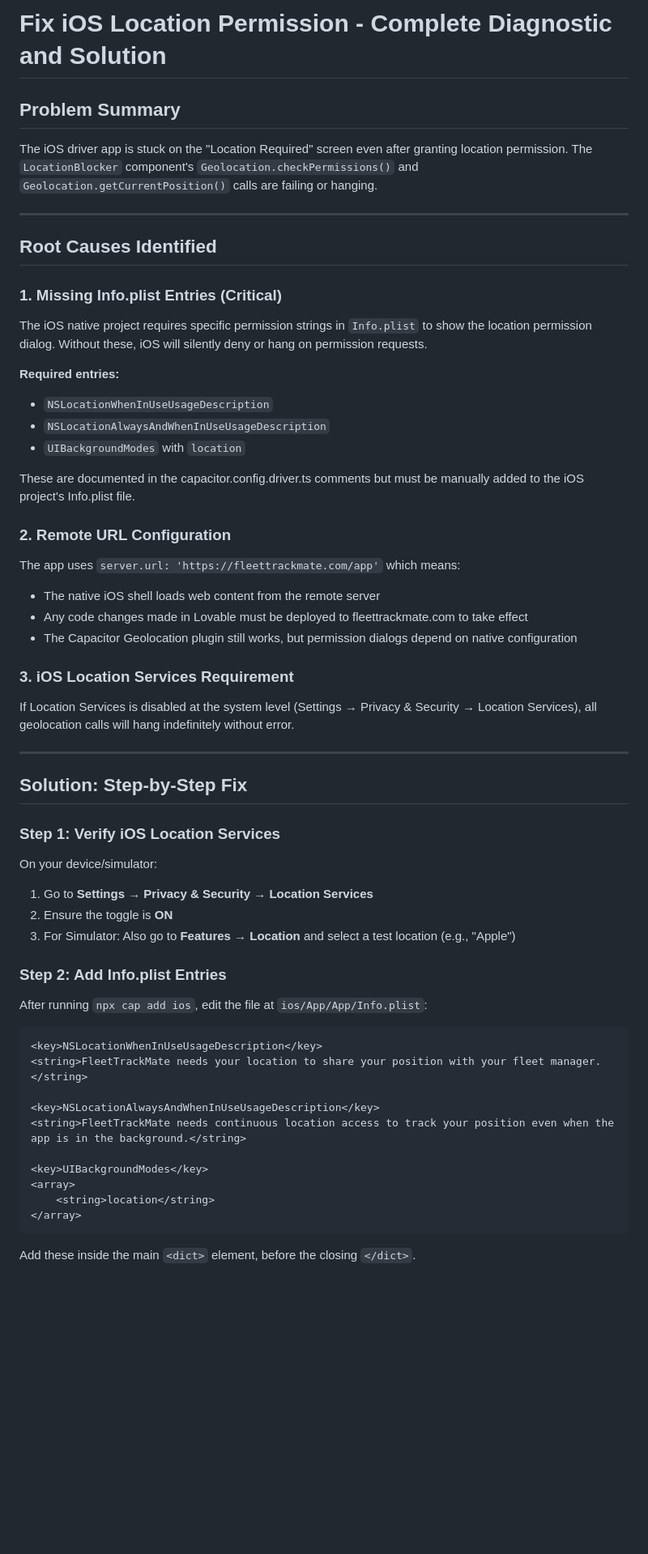
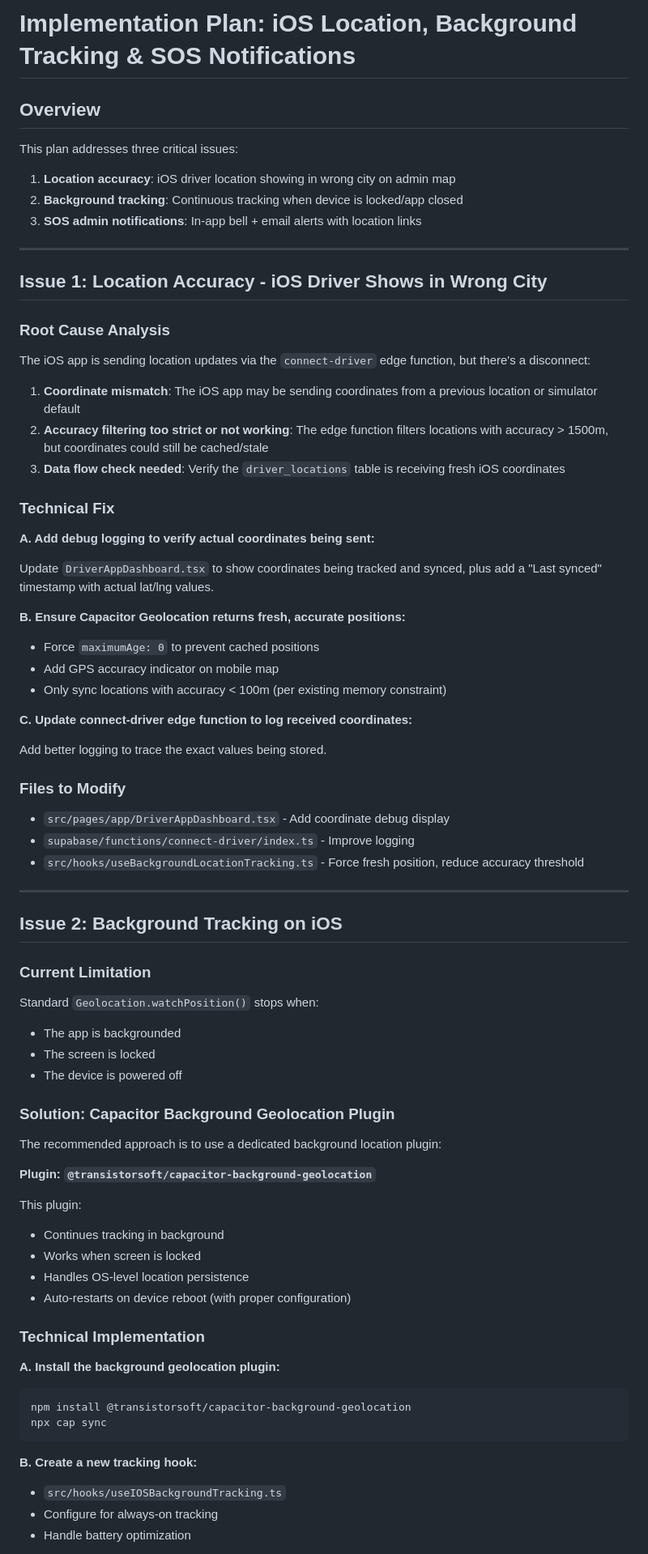
Before and after one commit to legalcliqueltd-dev/gobo-fleet-mate, a Markdown page: .lovable/plan.md, the part around one of its changes. Shown at 81% size. GitHub-like rendering; blank space fills up the shorter version.

Commit message:
Updated plan file
Edited UI in Lovable

````diff
--- a/.lovable/plan.md
+++ b/.lovable/plan.md
@@ -1,64 +1,79 @@
 
+# Implementation Plan: iOS Location, Background Tracking & SOS Notifications
 
-# Fix iOS Location Permission - Complete Diagnostic and Solution
+## Overview
 
-## Problem Summary
-
-The iOS driver app is stuck on the "Location Required" screen even after granting location permission. The `LocationBlocker` component's `Geolocation.checkPermissions()` and `Geolocation.getCurrentPosition()` calls are failing or hanging.
+This plan addresses three critical issues:
+1. **Location accuracy**: iOS driver location showing in wrong city on admin map
+2. **Background tracking**: Continuous tracking when device is locked/app closed
+3. **SOS admin notifications**: In-app bell + email alerts with location links
 
 ---
 
-## Root Causes Identified
+## Issue 1: Location Accuracy - iOS Driver Shows in Wrong City
 
-### 1. Missing Info.plist Entries (Critical)
+### Root Cause Analysis
 
-The iOS native project requires specific permission strings in `Info.plist` to show the location permission dialog. Without these, iOS will silently deny or hang on permission requests.
+The iOS app is sending location updates via the `connect-driver` edge function, but there's a disconnect:
 
-**Required entries:**
-- `NSLocationWhenInUseUsageDescription`
-- `NSLocationAlwaysAndWhenInUseUsageDescription`
-- `UIBackgroundModes` with `location`
+1. **Coordinate mismatch**: The iOS app may be sending coordinates from a previous location or simulator default
+2. **Accuracy filtering too strict or not working**: The edge function filters locations with accuracy > 1500m, but coordinates could still be cached/stale
+3. **Data flow check needed**: Verify the `driver_locations` table is receiving fresh iOS coordinates
 
-These are documented in the capacitor.config.driver.ts comments but must be manually added to the iOS project's Info.plist file.
+### Technical Fix
 
-### 2. Remote URL Configuration
+**A. Add debug logging to verify actual coordinates being sent:**
 
-The app uses `server.url: 'https://fleettrackmate.com/app'` which means:
-- The native iOS shell loads web content from the remote server
-- Any code changes made in Lovable must be deployed to fleettrackmate.com to take effect
-- The Capacitor Geolocation plugin still works, but permission dialogs depend on native configuration
+Update `DriverAppDashboard.tsx` to show coordinates being tracked and synced, plus add a "Last synced" timestamp with actual lat/lng values.
 
-### 3. iOS Location Services Requirement
+**B. Ensure Capacitor Geolocation returns fresh, accurate positions:**
 
-If Location Services is disabled at the system level (Settings → Privacy & Security → Location Services), all geolocation calls will hang indefinitely without error.
+- Force `maximumAge: 0` to prevent cached positions
+- Add GPS accuracy indicator on mobile map
+- Only sync locations with accuracy < 100m (per existing memory constraint)
+
+**C. Update connect-driver edge function to log received coordinates:**
+
+Add better logging to trace the exact values being stored.
+
+### Files to Modify
+- `src/pages/app/DriverAppDashboard.tsx` - Add coordinate debug display
+- `supabase/functions/connect-driver/index.ts` - Improve logging
+- `src/hooks/useBackgroundLocationTracking.ts` - Force fresh position, reduce accuracy threshold
 
 ---
 
-## Solution: Step-by-Step Fix
+## Issue 2: Background Tracking on iOS
 
-### Step 1: Verify iOS Location Services
+### Current Limitation
 
-On your device/simulator:
-1. Go to **Settings → Privacy & Security → Location Services**
-2. Ensure the toggle is **ON**
-3. For Simulator: Also go to **Features → Location** and select a test location (e.g., "Apple")
+Standard `Geolocation.watchPosition()` stops when:
+- The app is backgrounded
+- The screen is locked
+- The device is powered off
 
-### Step 2: Add Info.plist Entries
+### Solution: Capacitor Background Geolocation Plugin
 
-After running `npx cap add ios`, edit the file at `ios/App/App/Info.plist`:
+The recommended approach is to use a dedicated background location plugin:
 
-```xml
-<key>NSLocationWhenInUseUsageDescription</key>
-<string>FleetTrackMate needs your location to share your position with your fleet manager.</string>
+**Plugin: `@transistorsoft/capacitor-background-geolocation`**
 
-<key>NSLocationAlwaysAndWhenInUseUsageDescription</key>
-<string>FleetTrackMate needs continuous location access to track your position even when the app is in the background.</string>
+This plugin:
+- Continues tracking in background
+- Works when screen is locked
+- Handles OS-level location persistence
+- Auto-restarts on device reboot (with proper configuration)
 
-<key>UIBackgroundModes</key>
-<array>
-    <string>location</string>
-</array>
+### Technical Implementation
+
+**A. Install the background geolocation plugin:**
+```bash
+npm install @transistorsoft/capacitor-background-geolocation
+npx cap sync
 ```
 
-Add these inside the main `<dict>` element, before the closing `</dict>`.
+**B. Create a new tracking hook:**
+- `src/hooks/useIOSBackgroundTracking.ts`
+- Configure for always-on tracking
+- Handle battery optimization
 
````
Also changed, not shown: other parts of .lovable/plan.md (+137 -66 lines).
